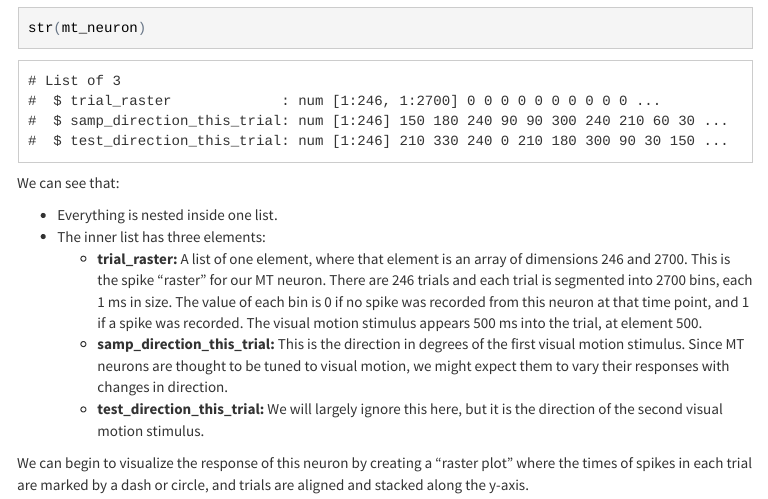
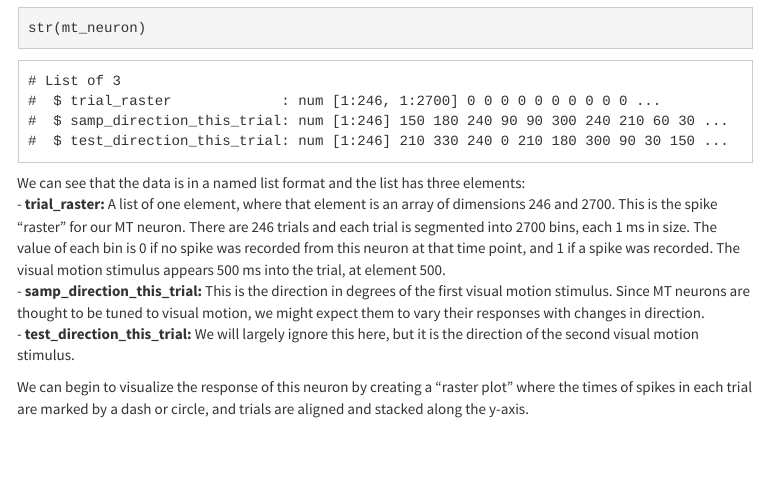
Before and after one commit to StefanoAllesina/BSD-QBio4, an R Markdown document (workshops/sepalmer/code/mt_lip_computation.Rmd): the page in a window 1100 px wide, from 4180 px down. The pictures show the output file workshops/sepalmer/code/mt_lip_computation.html that the author committed with the source, opened offline; menus at the side of the page are left out.

Commit message:
fixed a mistake in the data format description

````diff
--- a/workshops/sepalmer/code/mt_lip_computation.Rmd
+++ b/workshops/sepalmer/code/mt_lip_computation.Rmd
@@ -3,12 +3,12 @@ title: "Neural computation workshop"
 author: "Stephanie Palmer & Jeff Johnston"
 date: "September 2-9, 2018"
 output:
+  pdf_document:
+    toc: yes
   html_document:
     theme: cosmo
     toc: yes
     toc_float: yes
-  pdf_document:
-    toc: yes
 urlcolor: blue
 ---
 
@@ -103,12 +103,8 @@ Now, let's examine what's happening in this data structure:
 str(mt_neuron)
 ```
 
-We can see that:
-
-- Everything is nested inside one list.
-- The inner list has three elements:
-    - **trial_raster:** A list of one element, where that element is an array of dimensions 246 and 2700. This is the spike "raster" for our MT neuron. There are 246 trials and each trial is segmented into 2700 bins, each 1 ms in size. The value of each bin is 0 if no spike was recorded from this neuron at that time point, and 1 if a spike was recorded.
-  The visual motion stimulus appears 500 ms into the trial, at element 500.
+We can see that the data is in a named list format and the list has three elements:
+    - **trial_raster:** A list of one element, where that element is an array of dimensions 246 and 2700. This is the spike "raster" for our MT neuron. There are 246 trials and each trial is segmented into 2700 bins, each 1 ms in size. The value of each bin is 0 if no spike was recorded from this neuron at that time point, and 1 if a spike was recorded. The visual motion stimulus appears 500 ms into the trial, at element 500.
     - **samp_direction_this_trial:** This is the direction in degrees of the first visual motion stimulus. Since MT neurons are thought to be tuned to visual motion, we might expect them to vary their responses with changes in direction.
     - **test_direction_this_trial:** We will largely ignore this here, but it is the direction of the second visual motion stimulus.
 
````
Also changed, not shown: workshops/sepalmer/code/mt_lip_computation.html, workshops/sepalmer/code/mt_lip_computation.pdf.
